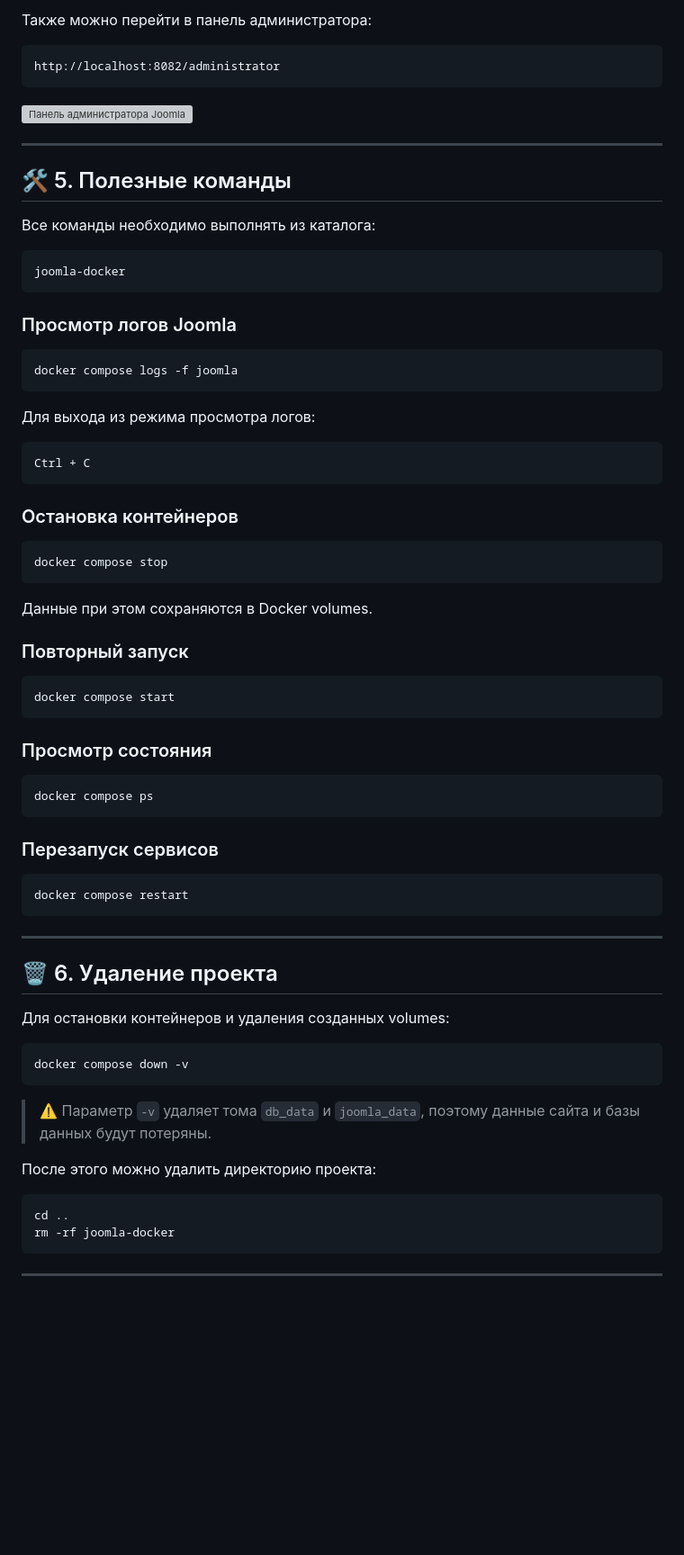
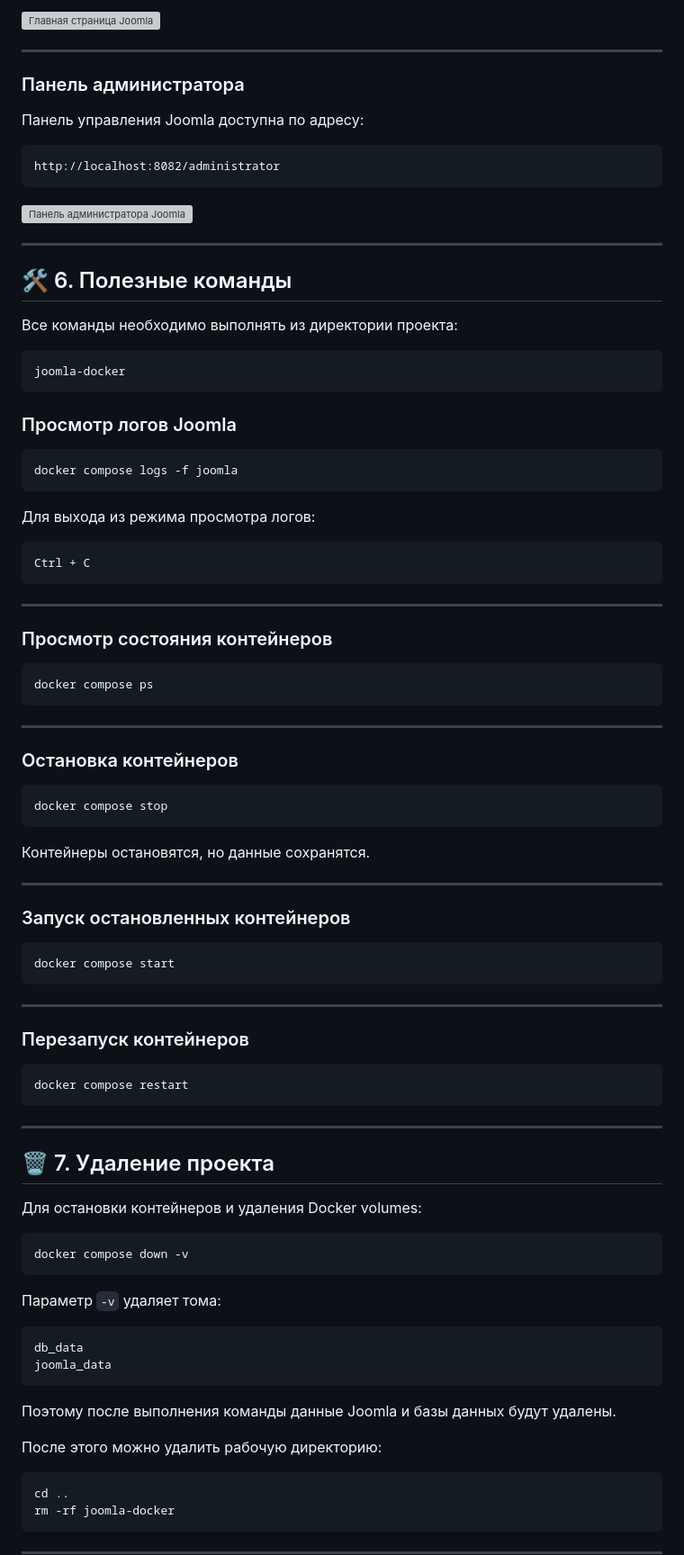
Before and after one commit to Focsi4ek/Docker-Compose, a Markdown page: joomla-docker/readme.md, the part around one of its changes. Shown at 90% size. Rendered like a GitHub page; blank space fills up the shorter version; grey boxes are pictures that could not be loaded.

````diff
--- a/joomla-docker/readme.md
+++ b/joomla-docker/readme.md
@@ -209,5 +213,11 @@ http://localhost:8082
 
-Также можно перейти в панель администратора:
+![Главная страница Joomla](img/02-joomla-frontend.png)
+
+---
+
+### Панель администратора
+
+Панель управления Joomla доступна по адресу:
 
 ```text
 http://localhost:8082/administrator
@@ -217,9 +227,9 @@ http://localhost:8082/administrator
 
 ---
 
-## 🛠️ 5. Полезные команды
+## 🛠️ 6. Полезные команды
 
-Все команды необходимо выполнять из каталога:
+Все команды необходимо выполнять из директории проекта:
 
 ```text
 joomla-docker
@@ -237,27 +247,35 @@ docker compose logs -f joomla
 Ctrl + C
 ```
 
+---
+
+### Просмотр состояния контейнеров
+
+```bash
+docker compose ps
+```
+
+---
+
 ### Остановка контейнеров
 
 ```bash
 docker compose stop
 ```
 
-Данные при этом сохраняются в Docker volumes.
+Контейнеры остановятся, но данные сохранятся.
 
-### Повторный запуск
+---
+
+### Запуск остановленных контейнеров
 
 ```bash
 docker compose start
 ```
 
-### Просмотр состояния
+---
 
-```bash
-docker compose ps
-```
-
-### Перезапуск сервисов
+### Перезапуск контейнеров
 
 ```bash
 docker compose restart
@@ -265,17 +283,24 @@ docker compose restart
 
 ---
 
-## 🗑️ 6. Удаление проекта
+## 🗑️ 7. Удаление проекта
 
-Для остановки контейнеров и удаления созданных volumes:
+Для остановки контейнеров и удаления Docker volumes:
 
 ```bash
 docker compose down -v
 ```
 
-> ⚠️ Параметр `-v` удаляет тома `db_data` и `joomla_data`, поэтому данные сайта и базы данных будут потеряны.
+Параметр `-v` удаляет тома:
 
-После этого можно удалить директорию проекта:
+```text
+db_data
+joomla_data
+```
+
+Поэтому после выполнения команды данные Joomla и базы данных будут удалены.
+
+После этого можно удалить рабочую директорию:
 
 ```bash
 cd ..
````
Also changed, not shown: other parts of joomla-docker/readme.md (+71 -67 lines).
